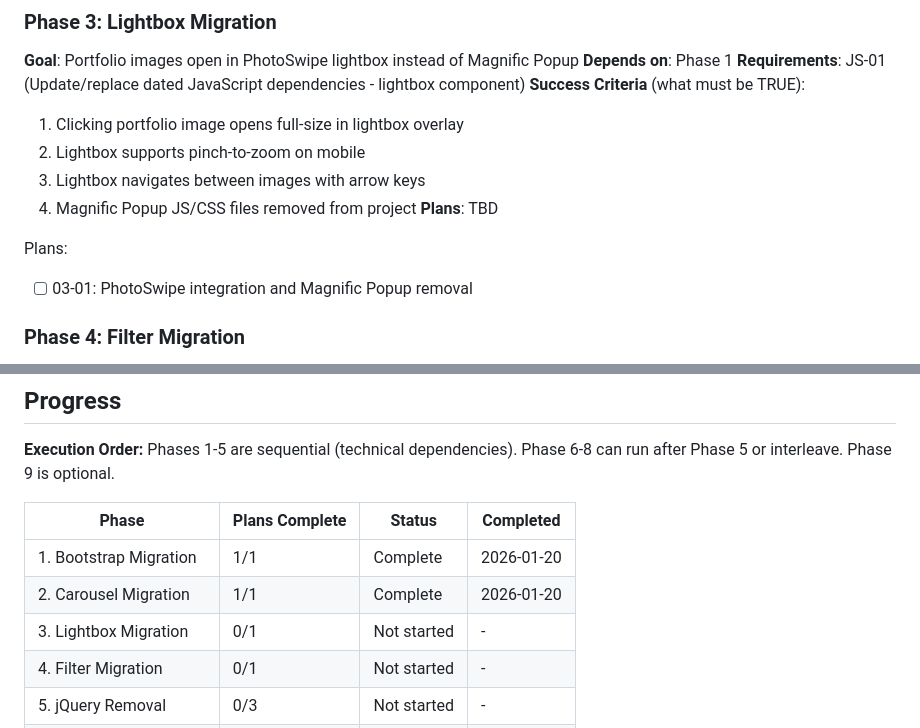
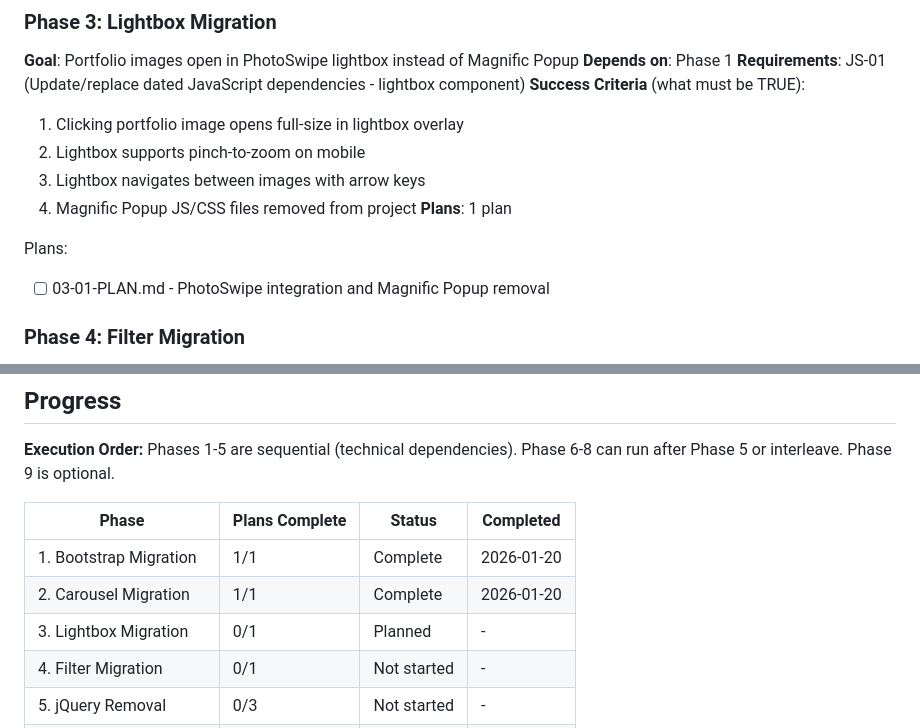
Before and after one commit to MMeffert/mitchellmeffert.com, a Markdown page: .planning/ROADMAP.md, 2 parts joined by grey strips. GitHub-like rendering.

Commit message:
docs(03): create phase plan
Phase 03: Lightbox Migration
- 1 plan in 1 wave
- Replace Magnific Popup with PhotoSwipe v5.4.4
- Ready for execution

```diff
--- a/.planning/ROADMAP.md
+++ b/.planning/ROADMAP.md
@@ -62,10 +62,10 @@ Plans:
   2. Lightbox supports pinch-to-zoom on mobile
   3. Lightbox navigates between images with arrow keys
   4. Magnific Popup JS/CSS files removed from project
-**Plans**: TBD
+**Plans**: 1 plan
 
 Plans:
-- [ ] 03-01: PhotoSwipe integration and Magnific Popup removal
+- [ ] 03-01-PLAN.md - PhotoSwipe integration and Magnific Popup removal
 
 ### Phase 4: Filter Migration
 **Goal**: Portfolio filtering works with vanilla JS Isotope syntax (no jQuery dependency)
@@ -172,7 +172,7 @@ Phases 1-5 are sequential (technical dependencies). Phase 6-8 can run after Phas
 |-------|----------------|--------|-----------|
 | 1. Bootstrap Migration | 1/1 | Complete | 2026-01-20 |
 | 2. Carousel Migration | 1/1 | Complete | 2026-01-20 |
-| 3. Lightbox Migration | 0/1 | Not started | - |
+| 3. Lightbox Migration | 0/1 | Planned | - |
 | 4. Filter Migration | 0/1 | Not started | - |
 | 5. jQuery Removal | 0/3 | Not started | - |
 | 6. Content Update | 0/3 | Not started | - |
```
Also changed, not shown: 1 other file.
